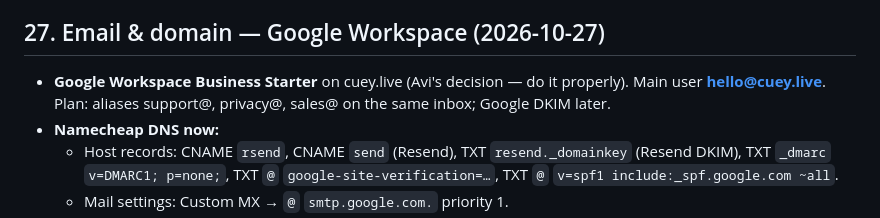
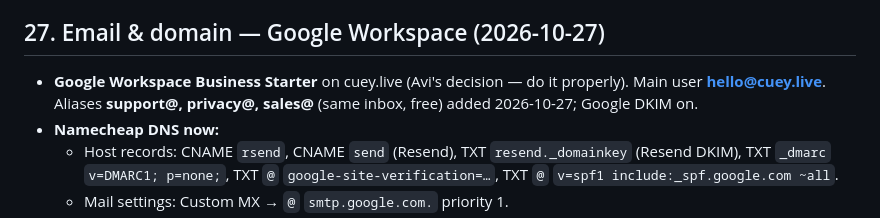
Before and after one commit to bergerman1-svg/cuey, a Markdown page: ARCHITECTURE.md, the part around the change. Rendered like a GitHub page.

Commit message:
ARCHITECTURE: mail aliases support@/privacy@/sales@ added
Co-Authored-By: Claude Opus 5.5 <noreply@anthropic.com>
Claude-Session: https://claude.ai/code/session_01X78F4Nz5muKsTt7WRiCF3z

```diff
--- a/ARCHITECTURE.md
+++ b/ARCHITECTURE.md
@@ -340,7 +340,7 @@ With a programme picture, the skill also returns `style.brand` {paper, light, mo
 - Open: narration for the English version (ElevenLabs or Avi's voice).
 
 ## 27. Email & domain — Google Workspace (2026-10-27)
-- **Google Workspace Business Starter** on cuey.live (Avi's decision — do it properly). Main user **hello@cuey.live**. Plan: aliases support@, privacy@, sales@ on the same inbox; Google DKIM later.
+- **Google Workspace Business Starter** on cuey.live (Avi's decision — do it properly). Main user **hello@cuey.live**. Aliases **support@, privacy@, sales@** (same inbox, free) added 2026-10-27; Google DKIM on.
 - **Namecheap DNS now:**
   - Host records: CNAME `rsend`, CNAME `send` (Resend), TXT `resend._domainkey` (Resend DKIM), TXT `_dmarc` `v=DMARC1; p=none;`, TXT `@` `google-site-verification=…`, TXT `@` `v=spf1 include:_spf.google.com ~all`.
   - Mail settings: Custom MX → `@` `smtp.google.com.` priority 1.
```
